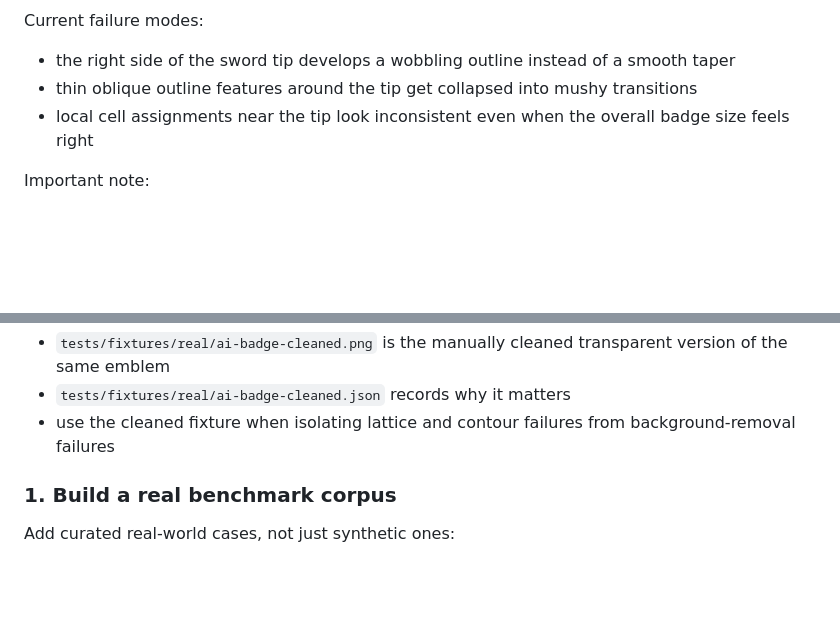
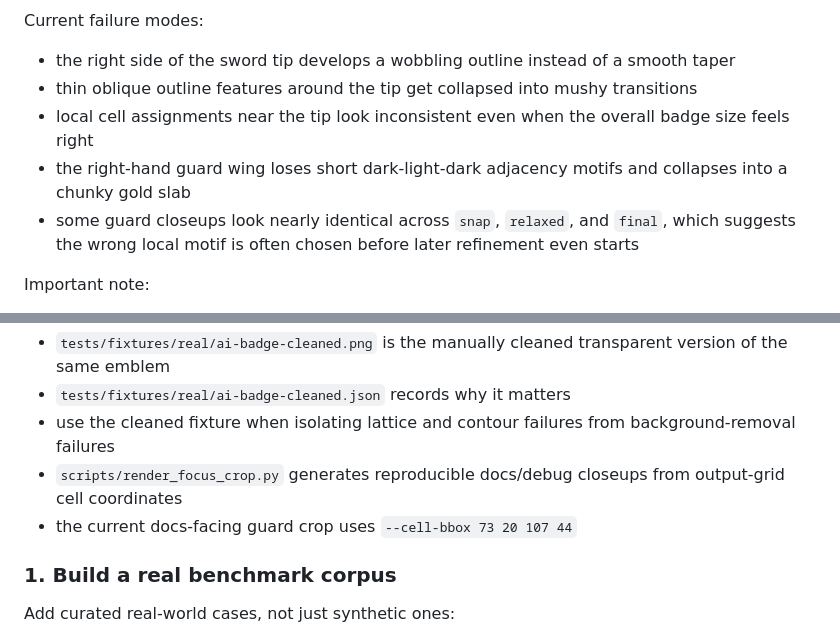
Before and after one commit to GameCult/repixelizer, a Markdown page: docs/implementation-plan.md, 2 parts joined by grey strips. Drawn GitHub-style; blank space fills up the shorter version.

```diff
--- a/docs/implementation-plan.md
+++ b/docs/implementation-plan.md
@@ -48,6 +48,8 @@ Current failure modes:
 - the right side of the sword tip develops a wobbling outline instead of a smooth taper
 - thin oblique outline features around the tip get collapsed into mushy transitions
 - local cell assignments near the tip look inconsistent even when the overall badge size feels right
+- the right-hand guard wing loses short dark-light-dark adjacency motifs and collapses into a chunky gold slab
+- some guard closeups look nearly identical across `snap`, `relaxed`, and `final`, which suggests the wrong local motif is often chosen before later refinement even starts
 
 Important note:
 - the checkerboard is baked into the source image, not transparency
@@ -64,6 +66,8 @@ Repository fixtures:
 - `tests/fixtures/real/ai-badge-cleaned.png` is the manually cleaned transparent version of the same emblem
 - `tests/fixtures/real/ai-badge-cleaned.json` records why it matters
 - use the cleaned fixture when isolating lattice and contour failures from background-removal failures
+- `scripts/render_focus_crop.py` generates reproducible docs/debug closeups from output-grid cell coordinates
+- the current docs-facing guard crop uses `--cell-bbox 73 20 107 44`
 
 ### 1. Build a real benchmark corpus
 
```
Also changed, not shown: README.md (+19 -0 lines), docs/readme-assets/guard-right-crop-source-final.png (added), docs/readme-assets/guard-right-crop-states.png (added), 1 other file.
